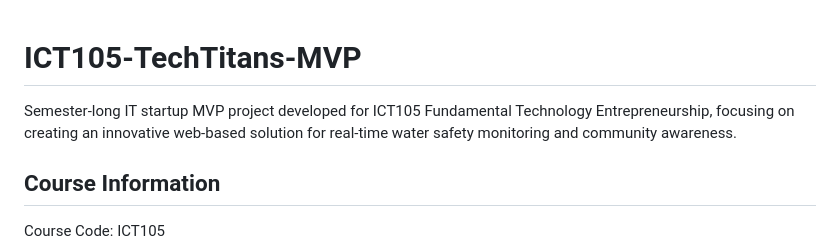
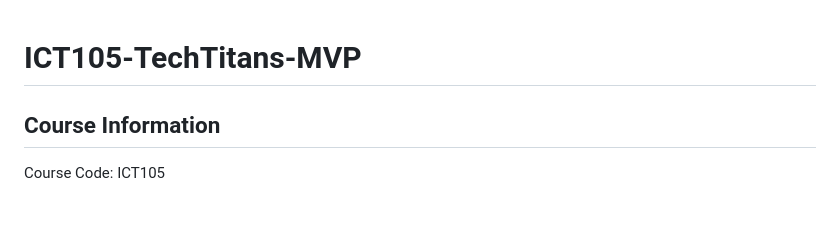
Before and after one commit to itsrosalyn/ICT105-TechTitans-MVP, a Markdown page: README.md, the part around the change. Rendered like a GitHub page; blank space fills up the shorter version.

```diff
--- a/README.md
+++ b/README.md
@@ -1,5 +1,5 @@
 # ICT105-TechTitans-MVP
-Semester-long IT startup MVP project developed for ICT105 Fundamental Technology Entrepreneurship, focusing on creating an innovative web-based solution for real-time water safety monitoring and community awareness.
+
 ## Course Information
 Course Code: ICT105
 
```
